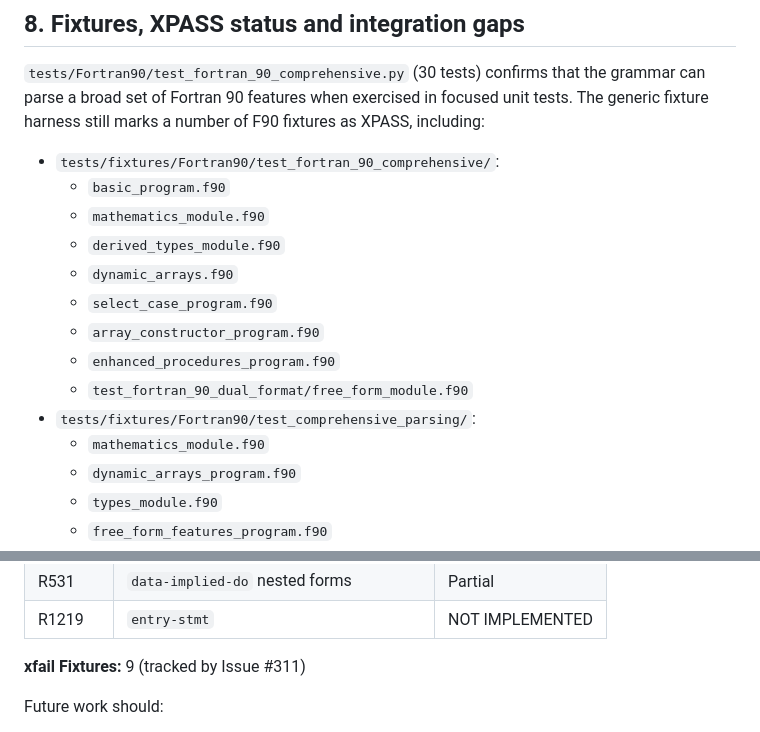
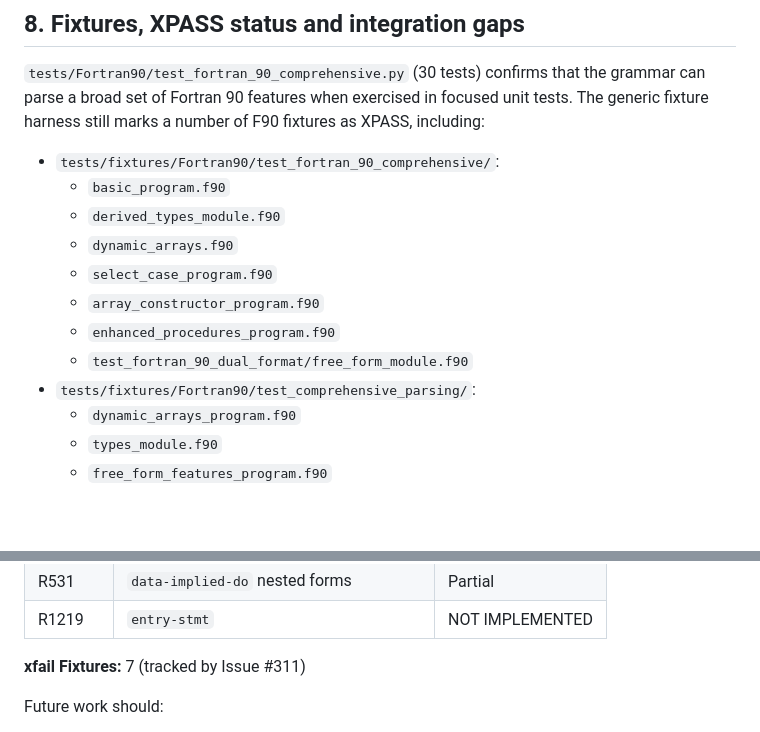
Before and after one commit to lazy-fortran/standard, a Markdown page: docs/fortran_90_audit.md, 2 parts joined by grey strips. Drawn GitHub-style; blank space fills up the shorter version.

Commit message:
docs: sync F90 audit with fixture status

```diff
--- a/docs/fortran_90_audit.md
+++ b/docs/fortran_90_audit.md
@@ -305,7 +305,6 @@ a number of F90 fixtures as XPASS, including:
 
 - `tests/fixtures/Fortran90/test_fortran_90_comprehensive/`:
   - `basic_program.f90`
-  - `mathematics_module.f90`
   - `derived_types_module.f90`
   - `dynamic_arrays.f90`
   - `select_case_program.f90`
@@ -313,7 +312,6 @@ a number of F90 fixtures as XPASS, including:
   - `enhanced_procedures_program.f90`
   - `test_fortran_90_dual_format/free_form_module.f90`
 - `tests/fixtures/Fortran90/test_comprehensive_parsing/`:
-  - `mathematics_module.f90`
   - `dynamic_arrays_program.f90`
   - `types_module.f90`
   - `free_form_features_program.f90`
@@ -441,7 +439,7 @@ The Fortran 90 grammar in this repository:
 | R531 | `data-implied-do` nested forms | Partial |
 | R1219 | `entry-stmt` | NOT IMPLEMENTED |
 
-**xfail Fixtures:** 9 (tracked by Issue #311)
+**xfail Fixtures:** 7 (tracked by Issue #311)
 
 Future work should:
 
```
